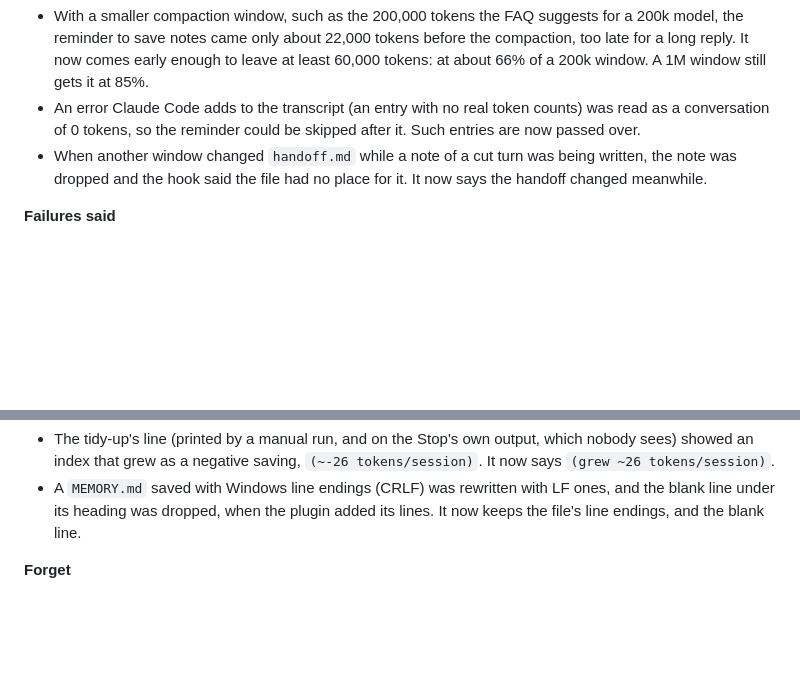
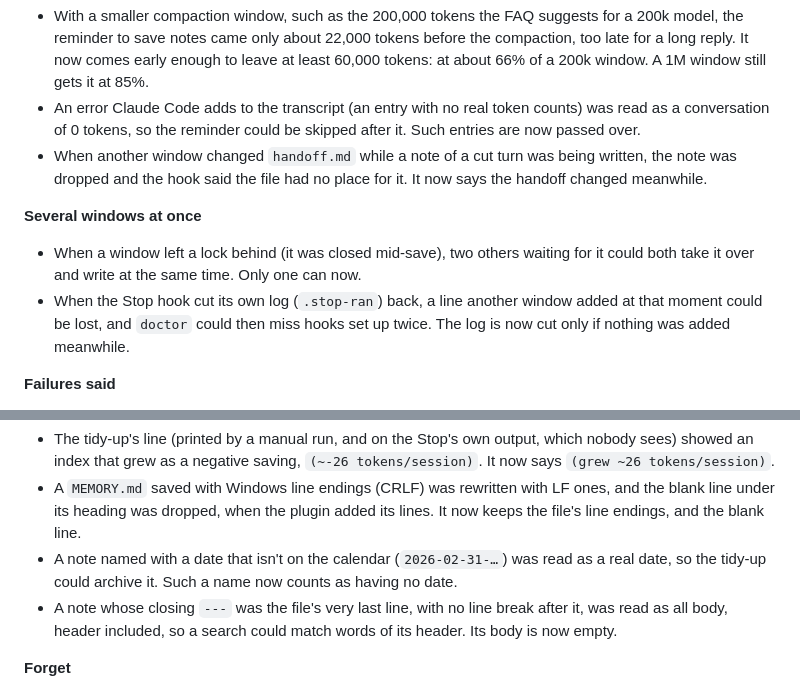
Before and after one commit to zdraveski/project-memory, a Markdown page: CHANGELOG.md, 2 parts joined by grey strips. Rendered like a GitHub page; blank space fills up the shorter version.

Commit message:
CHANGELOG: audit fixes of the store, tiers and notes
Co-Authored-By: Claude Opus 5.5 <noreply@anthropic.com>
Signed-off-by: zdraveski <18455126+zdraveski@users.noreply.github.com>

```diff
--- a/CHANGELOG.md
+++ b/CHANGELOG.md
@@ -131,6 +131,15 @@
   being written, the note was dropped and the hook said the file had no
   place for it. It now says the handoff changed meanwhile.
 
+**Several windows at once**
+- When a window left a lock behind (it was closed mid-save), two others
+  waiting for it could both take it over and write at the same time. Only
+  one can now.
+- When the Stop hook cut its own log (`.stop-ran`) back, a line another
+  window added at that moment could be lost, and `doctor` could then miss
+  hooks set up twice. The log is now cut only if nothing was added
+  meanwhile.
+
 **Failures said**
 - A `journal` folder that refused writes lost every reply's entry in
   silence: the record of the failure, `journal/.failed`, is in that same
@@ -177,6 +186,12 @@
   LF ones, and the blank line under its heading was dropped, when the
   plugin added its lines. It now keeps the file's line endings, and the
   blank line.
+- A note named with a date that isn't on the calendar (`2026-02-31-…`) was
+  read as a real date, so the tidy-up could archive it. Such a name now
+  counts as having no date.
+- A note whose closing `---` was the file's very last line, with no line
+  break after it, was read as all body, header included, so a search could
+  match words of its header. Its body is now empty.
 
 **Forget**
 - `forget <words>` now also finds an exchange the journal doesn't hold yet
```
